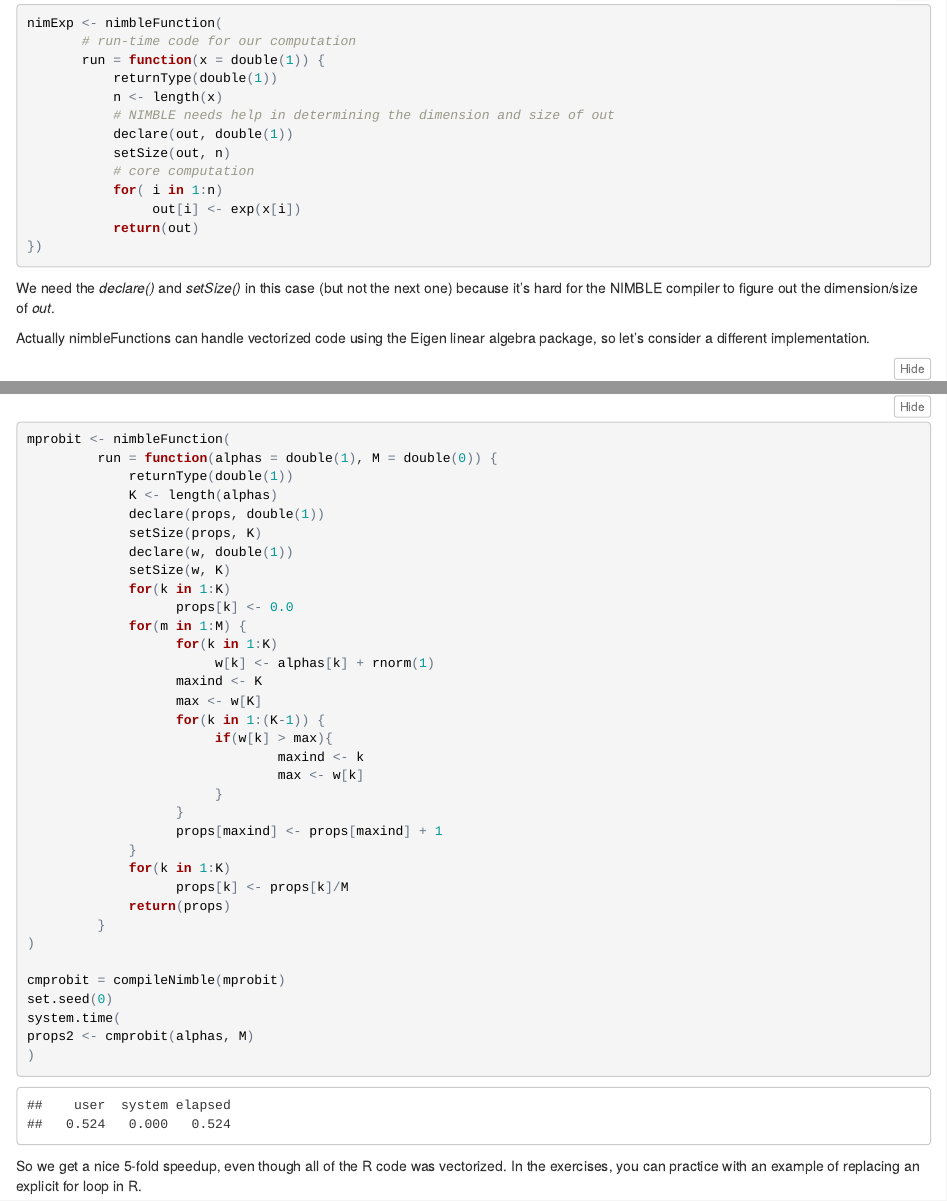
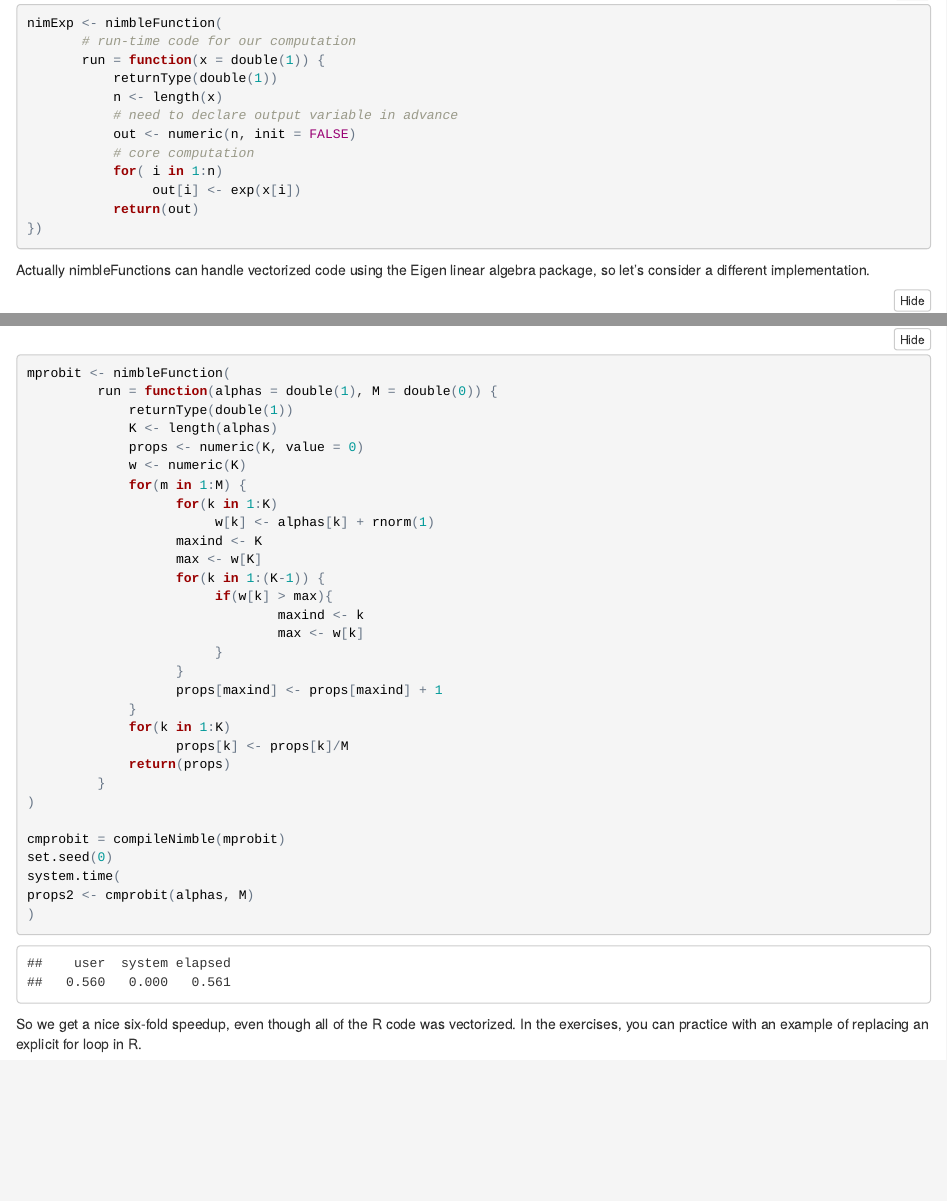
Before and after one commit to nimble-dev/nimble-outreach, an R Markdown document (modules/compile_R.Rmd): the page in a window 1100 px wide, from 600 px down, and a second part further down, joined at a grey line. The pictures show the output file modules/compile_R.html that the author committed with the source, opened offline.

Commit message:
some edits to user_function and replacing declare/setsize with numeric/matrix/array

````diff
--- a/modules/compile_R.Rmd
+++ b/modules/compile_R.Rmd
@@ -41,17 +41,14 @@ nimExp <- nimbleFunction(
        run = function(x = double(1)) {
            returnType(double(1))
            n <- length(x)
-           # NIMBLE needs help in determining the dimension and size of out
-           declare(out, double(1))
-           setSize(out, n)
+           # need to declare output variable in advance
+           out <- numeric(n, init = FALSE)
            # core computation
            for( i in 1:n)
                 out[i] <- exp(x[i])
            return(out)
 })
 ```
-
-We need the *declare()* and *setSize()* in this case (but not the next one) because it's hard for the NIMBLE compiler to figure out the dimension/size of *out*.
 
 Actually nimbleFunctions can handle vectorized code using the Eigen linear algebra package, so let's consider a different implementation.
 
@@ -147,12 +144,8 @@ mprobit <- nimbleFunction(
          run = function(alphas = double(1), M = double(0)) {
              returnType(double(1))
              K <- length(alphas)
-             declare(props, double(1))
-             setSize(props, K)
-             declare(w, double(1))
-             setSize(w, K)
-             for(k in 1:K)
-                   props[k] <- 0.0
+             props <- numeric(K, value = 0)
+             w <- numeric(K)
              for(m in 1:M) {
                    for(k in 1:K)
                         w[k] <- alphas[k] + rnorm(1)
@@ -179,4 +172,4 @@ props2 <- cmprobit(alphas, M)
 )
 ```
 
-So we get a nice 5-fold speedup, even though all of the R code was vectorized. In the exercises, you can practice with an example of replacing an explicit for loop in R.
+So we get a nice six-fold speedup, even though all of the R code was vectorized. In the exercises, you can practice with an example of replacing an explicit for loop in R.
````
Also changed, not shown: modules/exercises.Rmd (+1 -1 lines), modules/nimbleFunctions.Rmd (+8 -9 lines), modules/compile_R.html, modules/compile_R_slides.html, modules/nimbleFunctions.html, modules/nimbleFunctions_slides.html, modules/compile_R.Rmd (2 more changed lines).
